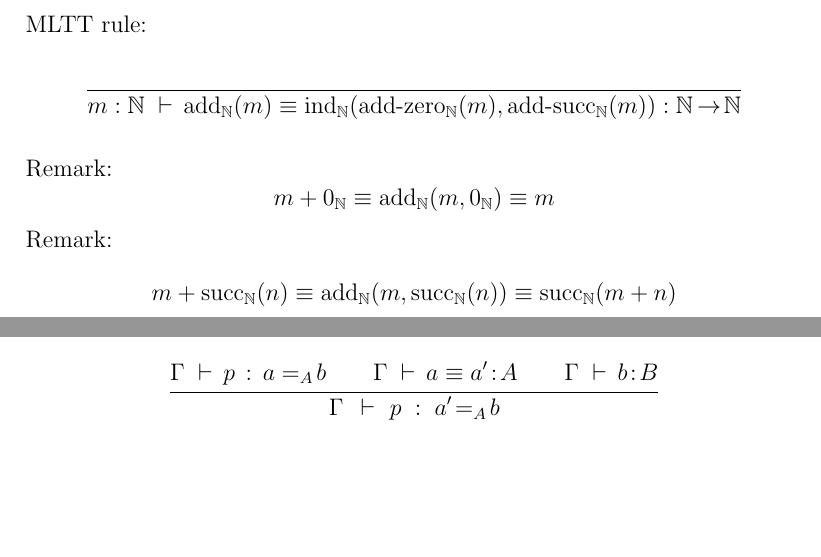
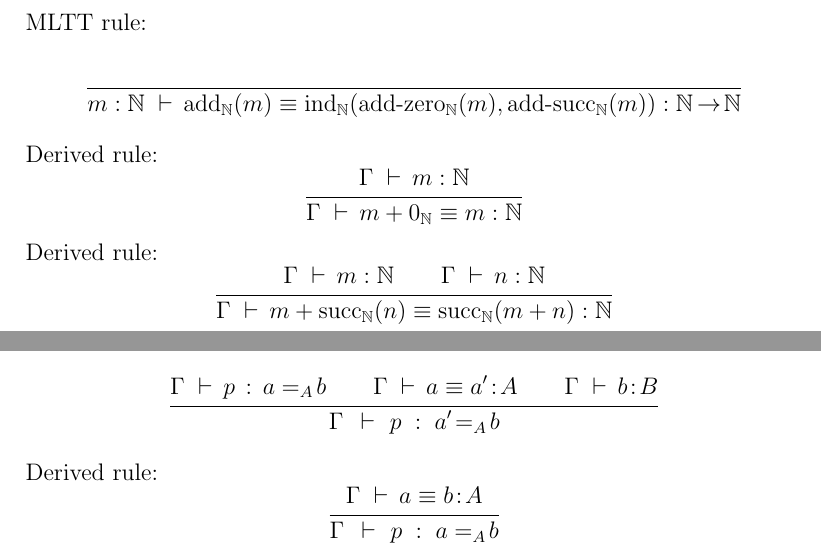
Before and after one commit to madvorak/mltt, a LaTeX document (MLTT.tex): two parts of pages 7 and 12 of 12, joined at a grey line, cut so that both start at the same text, the shorter picture padded with empty space. Compiled offline with pdfLaTeX.

Commit message:
plus as proper rules

```diff
--- a/MLTT.tex
+++ b/MLTT.tex
@@ -414,10 +414,19 @@ MLTT rule:
 $$\inferrule
 {~}
 {m : \N \d \add_\N(m) \equiv \ind_\N(\addz_\N(m), \adds_\N(m)) : \N \r \N}
-\medskip
 $$
-Remark:
-$$m + 0_\N \equiv \add_\N(m, 0_\N) \equiv m$$
-Remark:
-$$m + \s_\N(n) \equiv \add_\N(m, \s_\N(n)) \equiv \s_\N(m+n)$$
+Derived rule:
+$$\inferrule
+{\Gamma \d m : \N}
+{\Gamma \d m + 0_\N \equiv m : \N}
+$$
+Derived rule:
+$$\inferrule
+{\Gamma \d m : \N \\ \Gamma \d n : \N}
+{\Gamma \d m + \s_\N(n) \equiv \s_\N(m+n) : \N}
+$$
+%Remark:
+%$$m + 0_\N \equiv \add_\N(m, 0_\N) \equiv m$$
+%Remark:
+%$$m + \s_\N(n) \equiv \add_\N(m, \s_\N(n)) \equiv \s_\N(m+n)$$
 
@@ -661,5 +669,10 @@ $$\inferrule
 {\Gamma \d p \,:\, a =_A\! b \\ \Gamma \d a \equiv a'\!:\!A \\ \Gamma \d b\!:\!B}
 {\Gamma \,\d\, p \;:\; a'\!=_A\! b}
 $$
+Derived rule:
+$$\inferrule
+{\Gamma \d a \equiv b\!:\!A}
+{\Gamma \,\d\, p \;:\; a=_A\! b}
+$$
 
 \end{document}
```
Also changed, not shown: MLTT.pdf, MLTT.tex (1 more changed lines).
